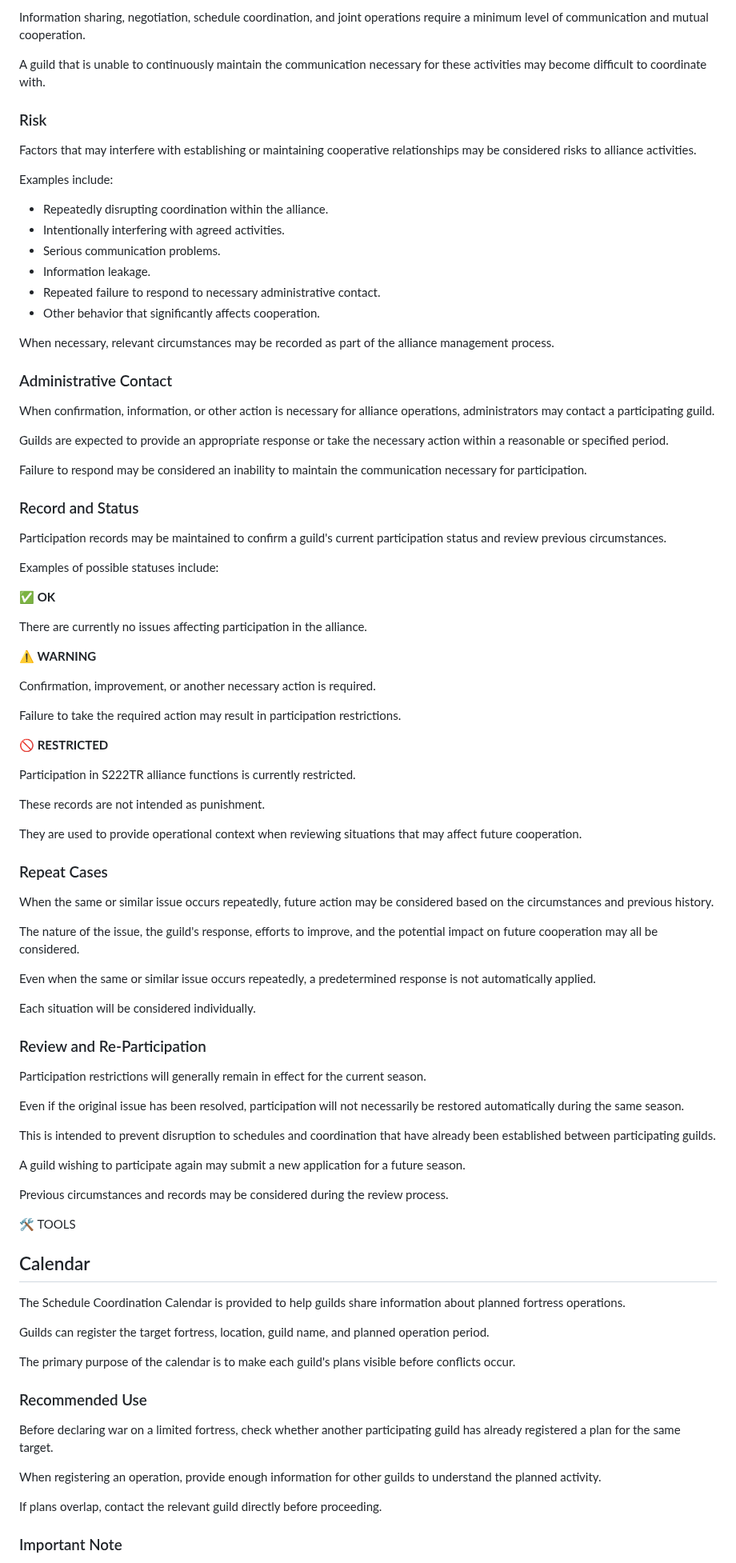
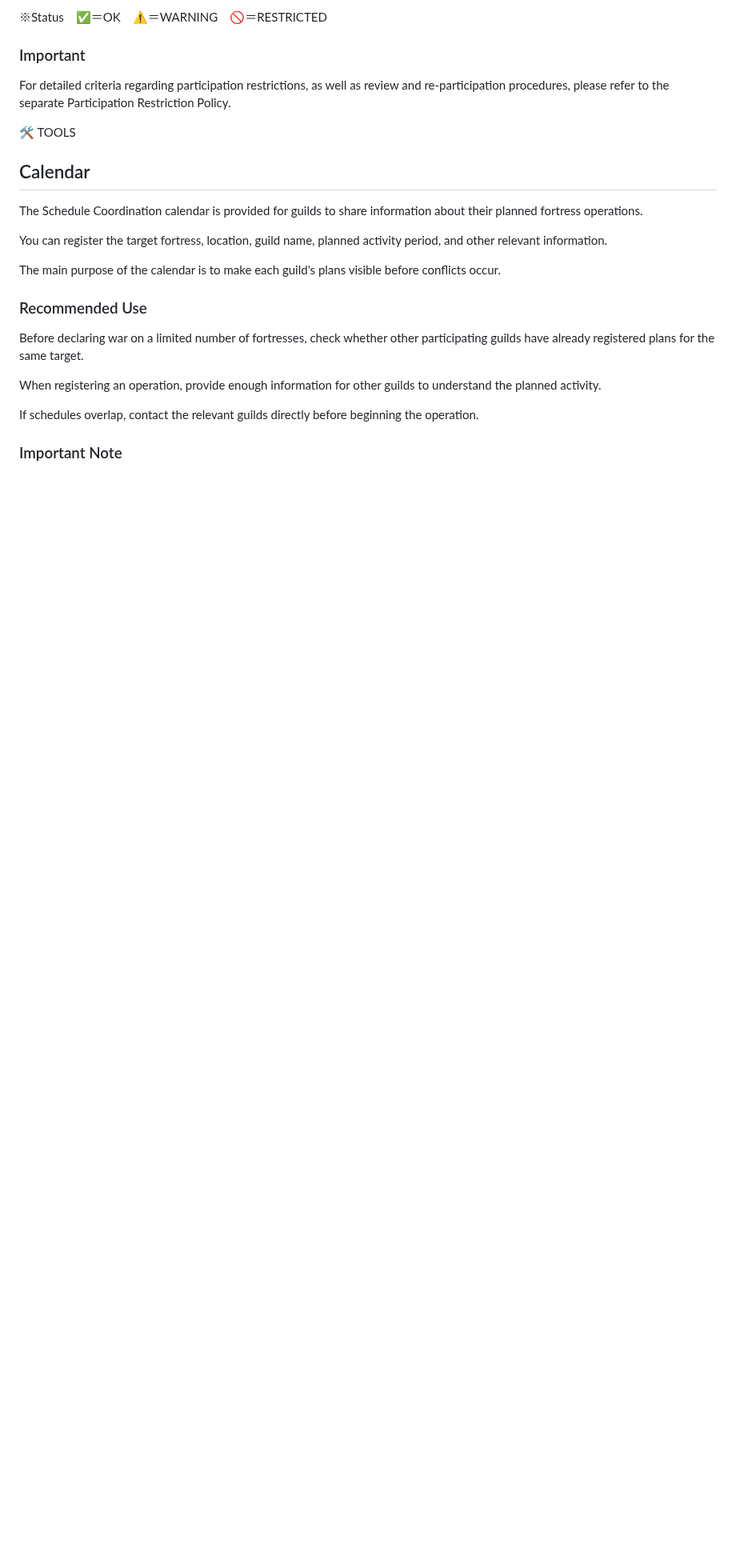
Before and after one commit to kfunasaki-design/S222-ThroneRush, a Markdown page: manual.md, the part around one of its changes. Shown at 80% size. GitHub-like rendering; blank space fills up the shorter version.

Commit message:
Revise manual for improved clarity and consistency
Updated language for clarity and consistency throughout the manual.

```diff
--- a/manual.md
+++ b/manual.md
@@ -210,76 +208,9 @@ Alliance activities depend on the ability to establish and maintain cooperative
 
-Information sharing, negotiation, schedule coordination, and joint operations require a minimum level of communication and mutual cooperation.
+※Status　✅＝OK　⚠️＝WARNING　🚫＝RESTRICTED
 
-A guild that is unable to continuously maintain the communication necessary for these activities may become difficult to coordinate with.
+### Important
 
-### Risk
-
-Factors that may interfere with establishing or maintaining cooperative relationships may be considered risks to alliance activities.
-
-Examples include:
-
-* Repeatedly disrupting coordination within the alliance.
-* Intentionally interfering with agreed activities.
-* Serious communication problems.
-* Information leakage.
-* Repeated failure to respond to necessary administrative contact.
-* Other behavior that significantly affects cooperation.
-
-When necessary, relevant circumstances may be recorded as part of the alliance management process.
-
-### Administrative Contact
-
-When confirmation, information, or other action is necessary for alliance operations, administrators may contact a participating guild.
-
-Guilds are expected to provide an appropriate response or take the necessary action within a reasonable or specified period.
-
-Failure to respond may be considered an inability to maintain the communication necessary for participation.
-
-### Record and Status
-
-Participation records may be maintained to confirm a guild's current participation status and review previous circumstances.
-
-Examples of possible statuses include:
-
-**✅ OK**
-
-There are currently no issues affecting participation in the alliance.
-
-**⚠️ WARNING**
-
-Confirmation, improvement, or another necessary action is required.
-
-Failure to take the required action may result in participation restrictions.
-
-**🚫 RESTRICTED**
-
-Participation in S222TR alliance functions is currently restricted.
-
-These records are not intended as punishment.
-
-They are used to provide operational context when reviewing situations that may affect future cooperation.
-
-### Repeat Cases
-
-When the same or similar issue occurs repeatedly, future action may be considered based on the circumstances and previous history.
-
-The nature of the issue, the guild's response, efforts to improve, and the potential impact on future cooperation may all be considered.
-
-Even when the same or similar issue occurs repeatedly, a predetermined response is not automatically applied.
-
-Each situation will be considered individually.
-
-### Review and Re-Participation
-
-Participation restrictions will generally remain in effect for the current season.
-
-Even if the original issue has been resolved, participation will not necessarily be restored automatically during the same season.
-
-This is intended to prevent disruption to schedules and coordination that have already been established between participating guilds.
-
-A guild wishing to participate again may submit a new application for a future season.
-
-Previous circumstances and records may be considered during the review process.
+For detailed criteria regarding participation restrictions, as well as review and re-participation procedures, please refer to the separate Participation Restriction Policy.
 
 
 
@@ -291,19 +222,19 @@ Previous circumstances and records may be considered during the review process.
 
 ## Calendar
 
-The Schedule Coordination Calendar is provided to help guilds share information about planned fortress operations.
+The Schedule Coordination calendar is provided for guilds to share information about their planned fortress operations.
 
-Guilds can register the target fortress, location, guild name, and planned operation period.
+You can register the target fortress, location, guild name, planned activity period, and other relevant information.
 
-The primary purpose of the calendar is to make each guild's plans visible before conflicts occur.
+The main purpose of the calendar is to make each guild's plans visible before conflicts occur.
 
 ### Recommended Use
 
-Before declaring war on a limited fortress, check whether another participating guild has already registered a plan for the same target.
+Before declaring war on a limited number of fortresses, check whether other participating guilds have already registered plans for the same target.
 
 When registering an operation, provide enough information for other guilds to understand the planned activity.
 
-If plans overlap, contact the relevant guild directly before proceeding.
+If schedules overlap, contact the relevant guilds directly before beginning the operation.
 
 ### Important Note
 
```
Also changed, not shown: other parts of manual.md (+53 -56 lines).
